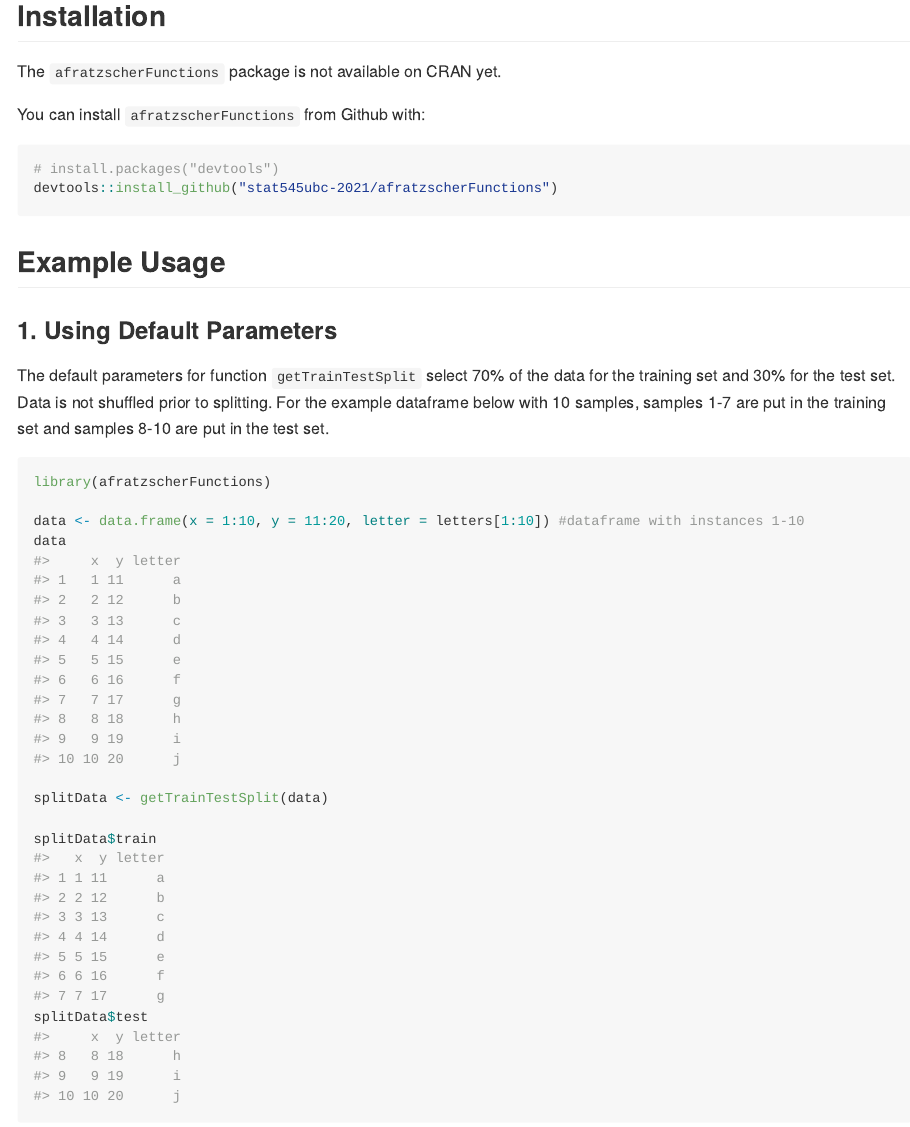
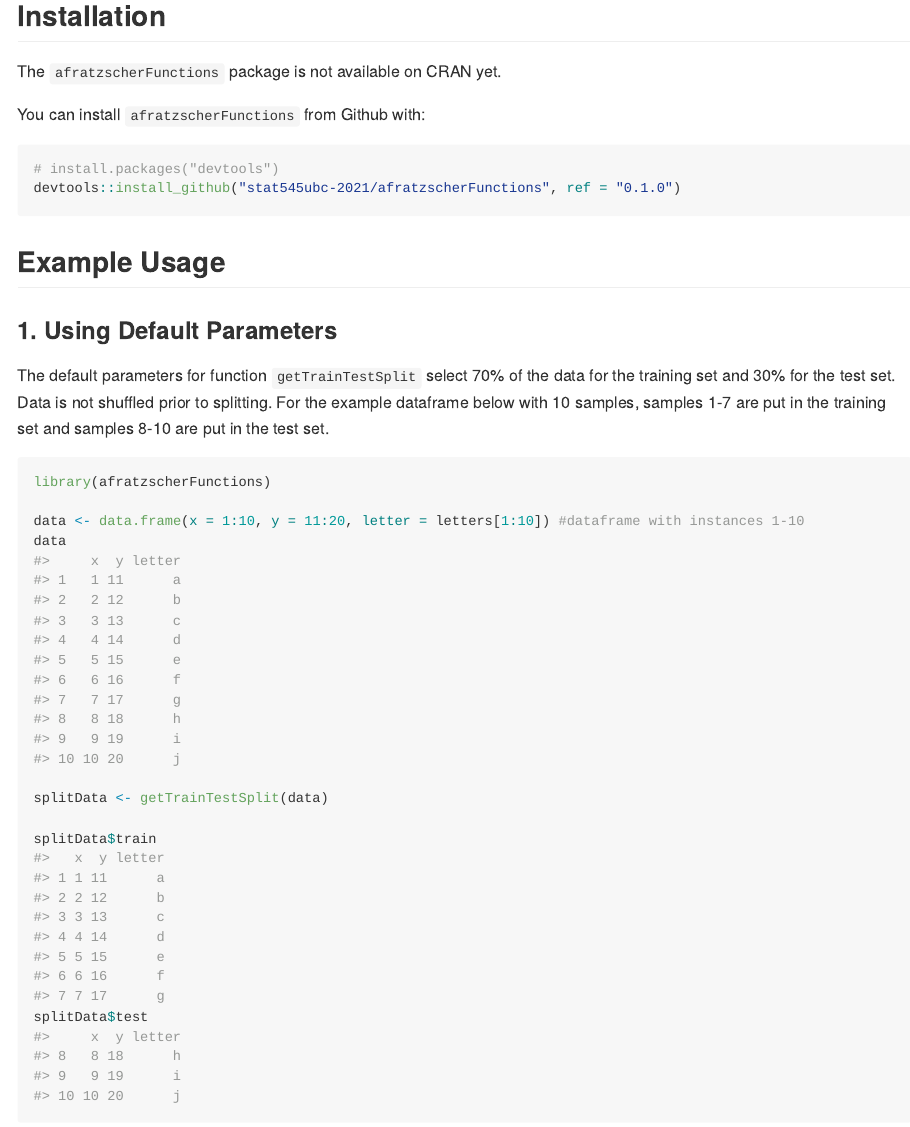
Before and after one commit to stat545ubc-2021/afratzscherFunctions, an R Markdown document (README.Rmd): the page in a window 1100 px wide, from 190 px down. The pictures show the output file README.md that the author committed with the source, drawn offline in the style of GitHub; long lines of code are wrapped.

Commit message:
added version to installation instructions

````diff
--- a/README.Rmd
+++ b/README.Rmd
@@ -26,7 +26,7 @@ The `afratzscherFunctions` package is not available on CRAN yet.
 You can install `afratzscherFunctions` from Github with:
 ``` r
 # install.packages("devtools")
-devtools::install_github("stat545ubc-2021/afratzscherFunctions")
+devtools::install_github("stat545ubc-2021/afratzscherFunctions", ref = "0.1.0")
 ```
 
 ## Example Usage
````
Also changed, not shown: README.md.
